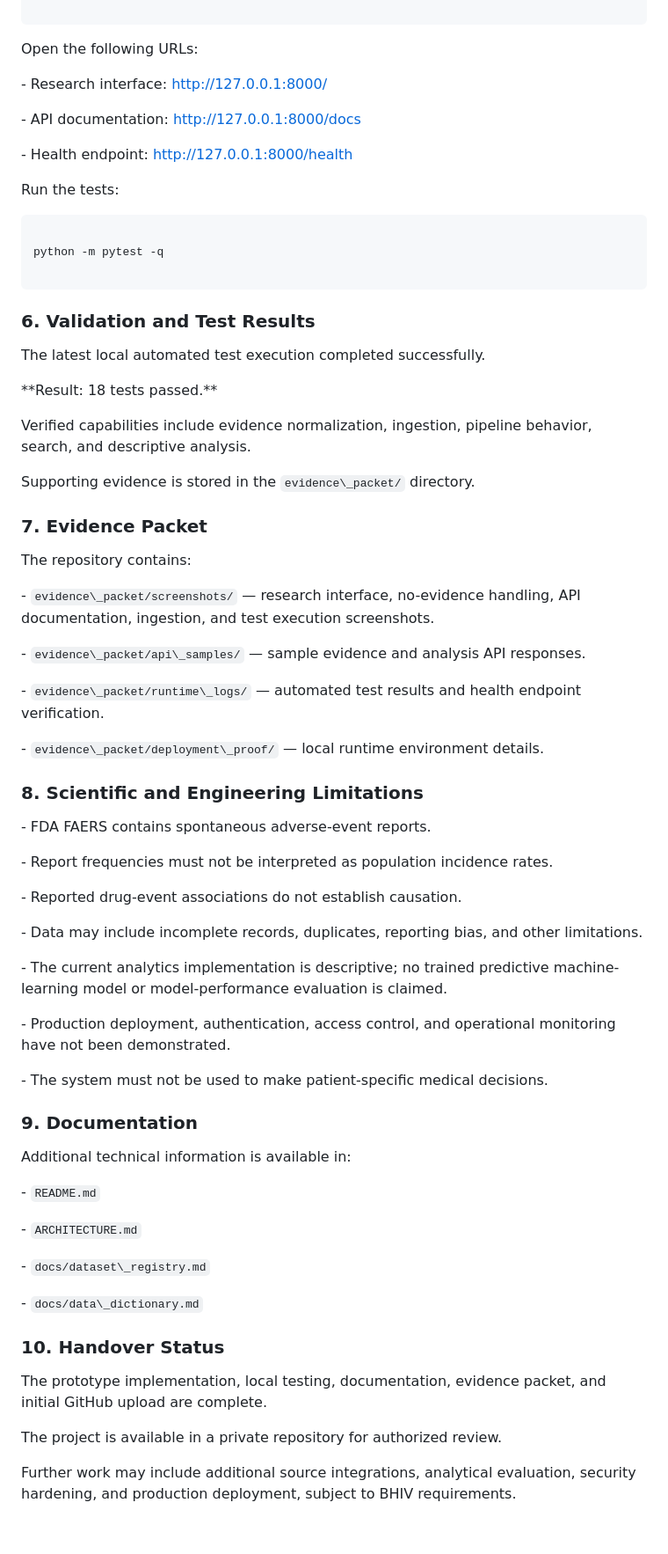
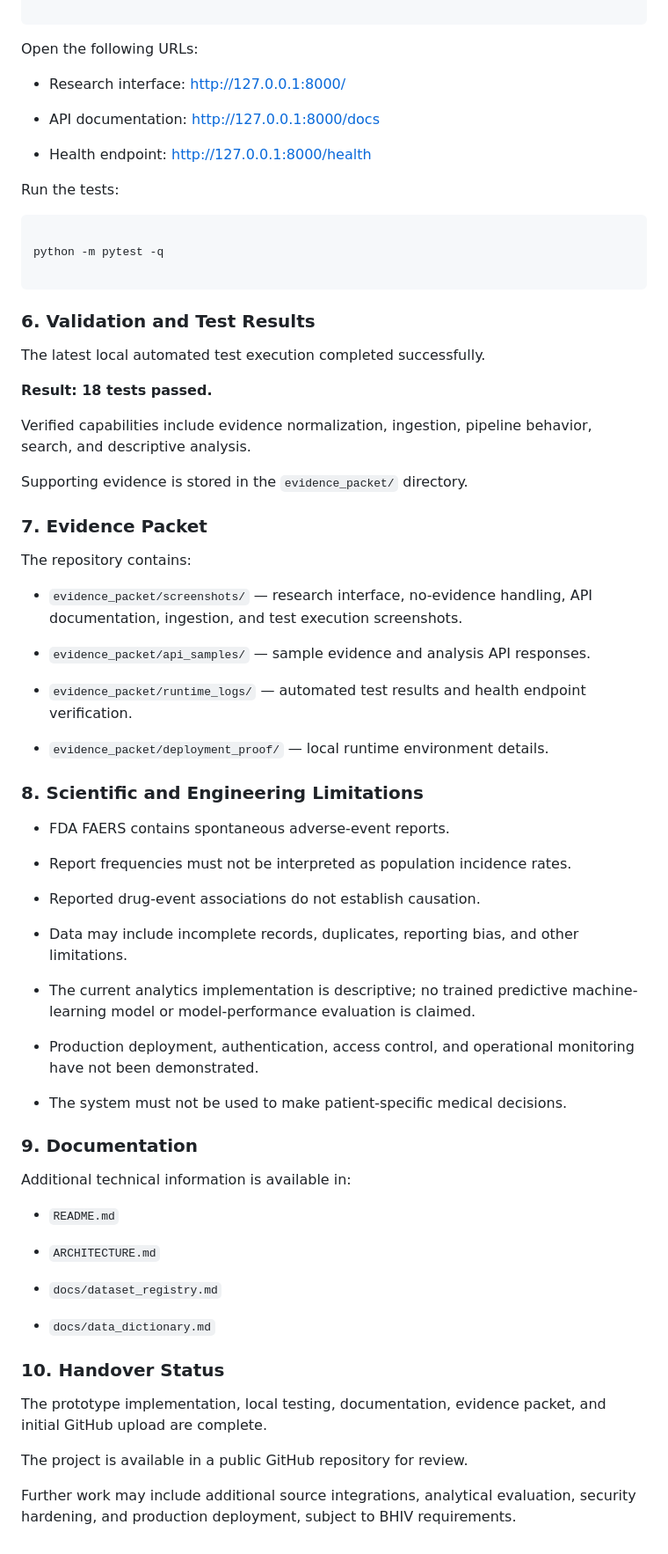
Before and after one commit to surendray6386157270-eng/biomedical-drug-safety-intelligence, a Markdown page: docs/SUBMISSION.md, the part around one of its changes. Shown at 88% size. Drawn GitHub-style.

```diff
--- a/docs/SUBMISSION.md
+++ b/docs/SUBMISSION.md
@@ -134,11 +134,11 @@ Open the following URLs:
 
 
 
-\- Research interface: http://127.0.0.1:8000/
+- Research interface: http://127.0.0.1:8000/
 
-\- API documentation: http://127.0.0.1:8000/docs
+- API documentation: http://127.0.0.1:8000/docs
 
-\- Health endpoint: http://127.0.0.1:8000/health
+- Health endpoint: http://127.0.0.1:8000/health
 
 
 
@@ -162,7 +162,7 @@ The latest local automated test execution completed successfully.
 
 
 
-\*\*Result: 18 tests passed.\*\*
+**Result: 18 tests passed.**
 
 
 
@@ -170,7 +170,7 @@ Verified capabilities include evidence normalization, ingestion, pipeline behavi
 
 
 
-Supporting evidence is stored in the `evidence\_packet/` directory.
+Supporting evidence is stored in the `evidence_packet/` directory.
 
 
 
@@ -182,13 +182,13 @@ The repository contains:
 
 
 
-\- `evidence\_packet/screenshots/` — research interface, no-evidence handling, API documentation, ingestion, and test execution screenshots.
+- `evidence_packet/screenshots/` — research interface, no-evidence handling, API documentation, ingestion, and test execution screenshots.
 
-\- `evidence\_packet/api\_samples/` — sample evidence and analysis API responses.
+- `evidence_packet/api_samples/` — sample evidence and analysis API responses.
 
-\- `evidence\_packet/runtime\_logs/` — automated test results and health endpoint verification.
+- `evidence_packet/runtime_logs/` — automated test results and health endpoint verification.
 
-\- `evidence\_packet/deployment\_proof/` — local runtime environment details.
+- `evidence_packet/deployment_proof/` — local runtime environment details.
 
 
 
@@ -196,19 +196,19 @@ The repository contains:
 
 
 
-\- FDA FAERS contains spontaneous adverse-event reports.
+- FDA FAERS contains spontaneous adverse-event reports.
 
-\- Report frequencies must not be interpreted as population incidence rates.
+- Report frequencies must not be interpreted as population incidence rates.
 
-\- Reported drug-event associations do not establish causation.
+- Reported drug-event associations do not establish causation.
 
-\- Data may include incomplete records, duplicates, reporting bias, and other limitations.
+- Data may include incomplete records, duplicates, reporting bias, and other limitations.
 
-\- The current analytics implementation is descriptive; no trained predictive machine-learning model or model-performance evaluation is claimed.
+- The current analytics implementation is descriptive; no trained predictive machine-learning model or model-performance evaluation is claimed.
 
-\- Production deployment, authentication, access control, and operational monitoring have not been demonstrated.
+- Production deployment, authentication, access control, and operational monitoring have not been demonstrated.
 
-\- The system must not be used to make patient-specific medical decisions.
+- The system must not be used to make patient-specific medical decisions.
 
 
 
@@ -220,13 +220,13 @@ Additional technical information is available in:
 
 
 
-\- `README.md`
+- `README.md`
 
-\- `ARCHITECTURE.md`
+- `ARCHITECTURE.md`
 
-\- `docs/dataset\_registry.md`
+- `docs/dataset_registry.md`
 
-\- `docs/data\_dictionary.md`
+- `docs/data_dictionary.md`
 
 
 
@@ -238,7 +238,7 @@ The prototype implementation, local testing, documentation, evidence packet, and
 
 
 
-The project is available in a private repository for authorized review.
+The project is available in a public GitHub repository for review.
 
 
 
```
Also changed, not shown: other parts of docs/SUBMISSION.md (+22 -22 lines).
